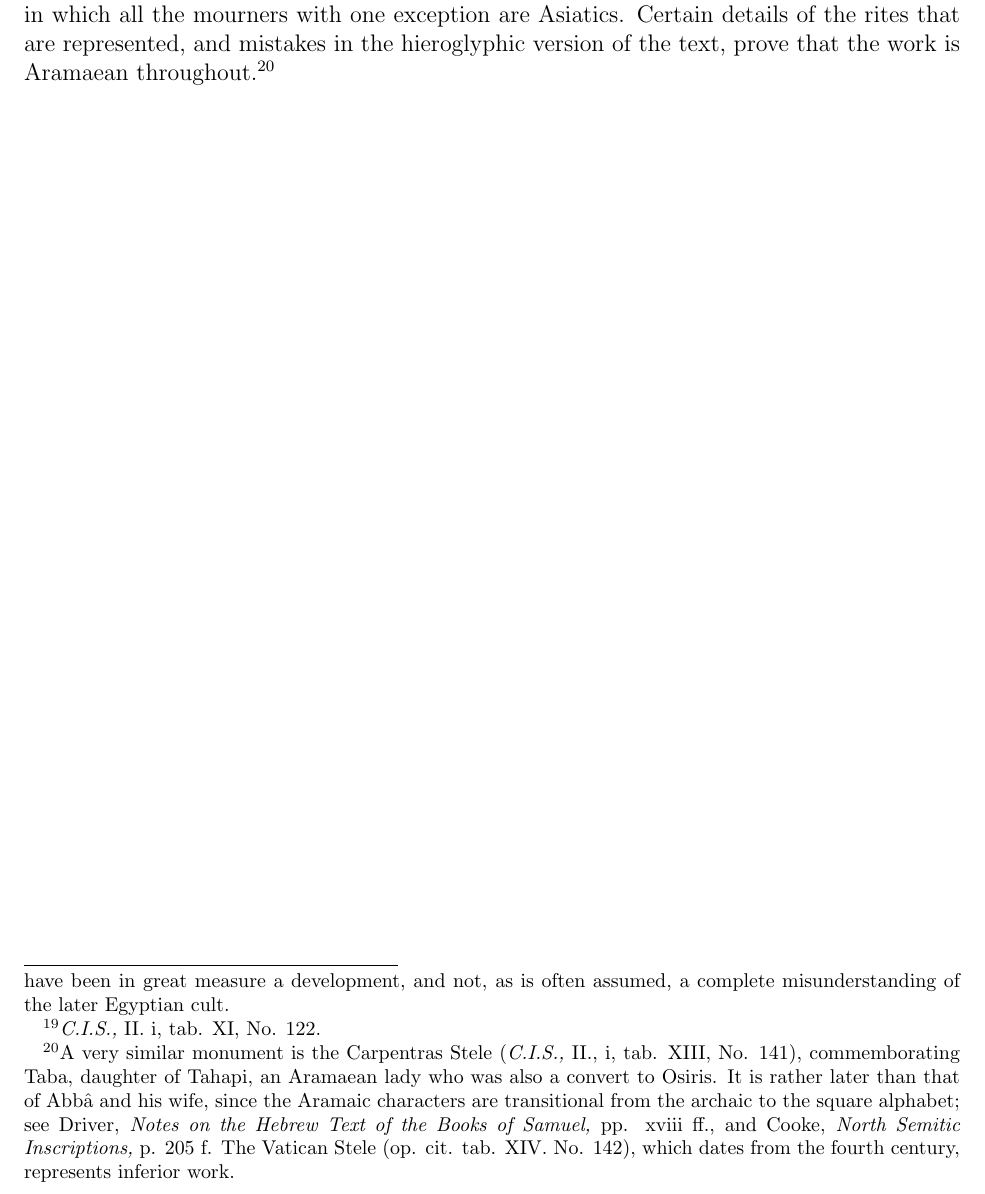
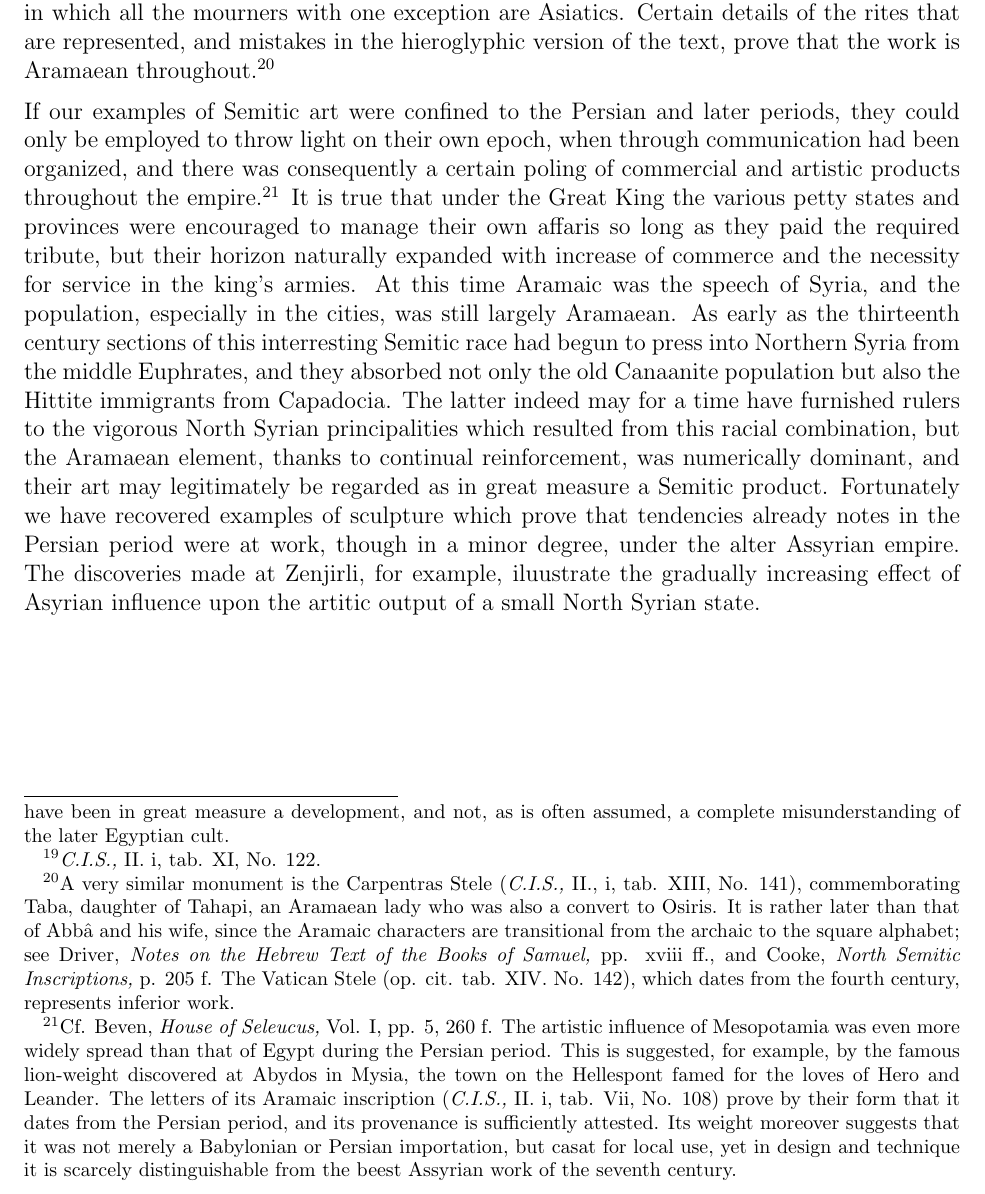
Before and after one commit to Lazytangent/Gutenberg, a LaTeX thesis (King_Legends/Legends of Babylon and Egypt.tex): part of page 16 of 16, cut so that both start at the same text. Compiled offline with pdfLaTeX.

Commit message:
Legends - Mac

```diff
--- a/King_Legends/Legends of Babylon and Egypt.tex
+++ b/King_Legends/Legends of Babylon and Egypt.tex
@@ -118,4 +118,6 @@ The representation of Semitic deities under Egyptian forms and with Egyptian att
 Semitic colonists on the Egyptian border were ever ready to adopt Egyptian symbolism in delineating the native gods to whom they owed allegiance, and a particularly striking example of this may be seen on a stele of the Persian period preserved in the Cairo Museum.\footnote{M\"uller, op. cit., p. 30 f., pl. 40. Numismatic evidence exhibits a similar readiness on the part of local Syrian cults to adopt the veneer of Hellenistic civilization while retaining in great measure their own individuality; see Hill, ``Some Palestinian Cults in the Graeco-Roman Age'', in \textit{Proceedings of the British Academy}, Vol. V (1912).} It was found at Tell Defenneh, on the right bank of the Pelusiac branch of the Nile, close to the old Egyptian highway into Syria, a site which may be identified with that of the biblical Tahpanhes and the Daphnae of the Greeks. Here it was that the Jewish fugitives, fleeing with Jeremiah after the fall of Jerusalem, founded a Jewish colony beside a flourishing Phoenician and Aramaean settlement. One of the local gods of Tahpanhes is represented on the Cairo monument, an Egyptian stele in the form of a naos with the winged solar disk upon its frieze. He stands on the back of a lion and is clothed in Asiatic costume with the high Syrian tiara crowning his abundant hair. The syrian workmanship is obvious, and the Syrian character of the cult ay be recognized in such details as the small brazen fire-altar before the god, and the sacred pillar which is being anointed by the officiating priest. But the god holds in his left hand a purely Egyptian sceptre and in his right an emblem as purely Babylonian, the weapon of Marduk and Gilgamesh which was also wielded by early Sumerian kings. \par
 
 The Elephantine papyri have shown that the early Jews of the Diaspora, though untrammeled by the orthodozy of Jerusalem, maintained the purity of their local cult in the fact of considerable difficulties. Hence the gravestones of their Aramaean contemporaries, which have been found in Egypt, can only be cited to illustrate the tempatations to which they were exposed.\footnote{It may be admitted that the Greek platonized cult of Isis and Osiris had its origin in the fusion of Greeks and Egyptians which took place in Ptolemaic times (cf. Scott-Moncrieff, \textit{Paganism and Christianity in Egypt}, p. 33 f.). But we may assume that already in the Persian period the Osiris cult had begun to acquire a tinge of mysticism, which, though it did not affect the mechanical reproduction of the native texts, appealed to the Oriental mind as well as to certain elements in Greek religion. Persian influence probably prepared the way for the Platonic exegesis of the Osiris and Isis legends which we find in Plutarch; and the latter may have been in great measure a development, and not, as is often assumed, a complete misunderstanding of the later Egyptian cult.} Such was the memorial erected by Abseli to the memory of his parents, Abb\^a and Ahatb\^u, in the fourth year of Xerxes, 481 B.C.\footnote{\textit{C.I.S.,} II. i, tab. XI, No. 122.} They had evidently adopted the religion of Osiris, and were buried at Saqq\^arah in accordance with the Wgyptian rites. The upper scene engraved upon the stele represents Abb\^a and his wife in the presence of Osiris, who is attended by Isis and Nephthys; and in the lower panel is the funeral scene, in which all the mourners with one exception are Asiatics. Certain details of the rites that are represented, and mistakes in the hieroglyphic version of the text, prove that the work is Aramaean throughout.\footnote{A very similar monument is the Carpentras Stele (\textit{C.I.S.,} II., i, tab. XIII, No. 141), commemborating Taba, daughter of Tahapi, an Aramaean lady who was also a convert to Osiris. It is rather later than that of Abb\^a and his wife, since the Aramaic characters are transitional from the archaic to the square alphabet; see Driver, \textit{Notes on the Hebrew Text of the Books of Samuel,} pp. xviii ff., and Cooke, \textit{North Semitic Inscriptions,} p. 205 f. The Vatican Stele (op. cit. tab. XIV. No. 142), which dates from the fourth century, represents inferior work.} \par
+
+If our examples of Semitic art were confined to the Persian and later periods, they could only be employed to throw light on their own epoch, when through communication had been organized, and there was consequently a certain poling of commercial and artistic products throughout the empire.\footnote{Cf. Beven, \textit{House of Seleucus,} Vol. I, pp. 5, 260 f. The artistic influence of Mesopotamia was even more widely spread than that of Egypt during the Persian period. This is suggested, for example, by the famous lion-weight discovered at Abydos in Mysia, the town on the Hellespont famed for the loves of Hero and Leander. The letters of its Aramaic inscription (\textit{C.I.S.,} II. i, tab. Vii, No. 108) prove by their form that it dates from the Persian period, and its provenance is sufficiently attested. Its weight moreover suggests that it was not merely a Babylonian or Persian importation, but casat for local use, yet in design and technique it is scarcely distinguishable from the beest Assyrian work of the seventh century.} It is true that under the Great King the various petty states and provinces were encouraged to manage their own affaris so long as they paid the required tribute, but their horizon naturally expanded with increase of commerce and the necessity for service in the king's armies. At this time Aramaic was the speech of Syria, and the population, especially in the cities, was still largely Aramaean. As early as the thirteenth century sections of this interresting Semitic race had begun to press into Northern Syria from the middle Euphrates, and they absorbed not only the old Canaanite population but also the Hittite immigrants from Capadocia. The latter indeed may for a time have furnished rulers to the vigorous North Syrian principalities which resulted from this racial combination, but the Aramaean element, thanks to continual reinforcement, was numerically dominant, and their art may legitimately be regarded as in great measure a Semitic product. Fortunately we have recovered examples of sculpture which prove that tendencies already notes in the Persian period were at work, though in a minor degree, under the alter Assyrian empire. The discoveries made at Zenjirli, for example, iluustrate the gradually increasing effect of Asyrian influence upon the artitic output of a small North Syrian state. \par
 \end{document}
```
Also changed, not shown: King_Legends/Legends of Babylon and Egypt.pdf, 3 other files.
